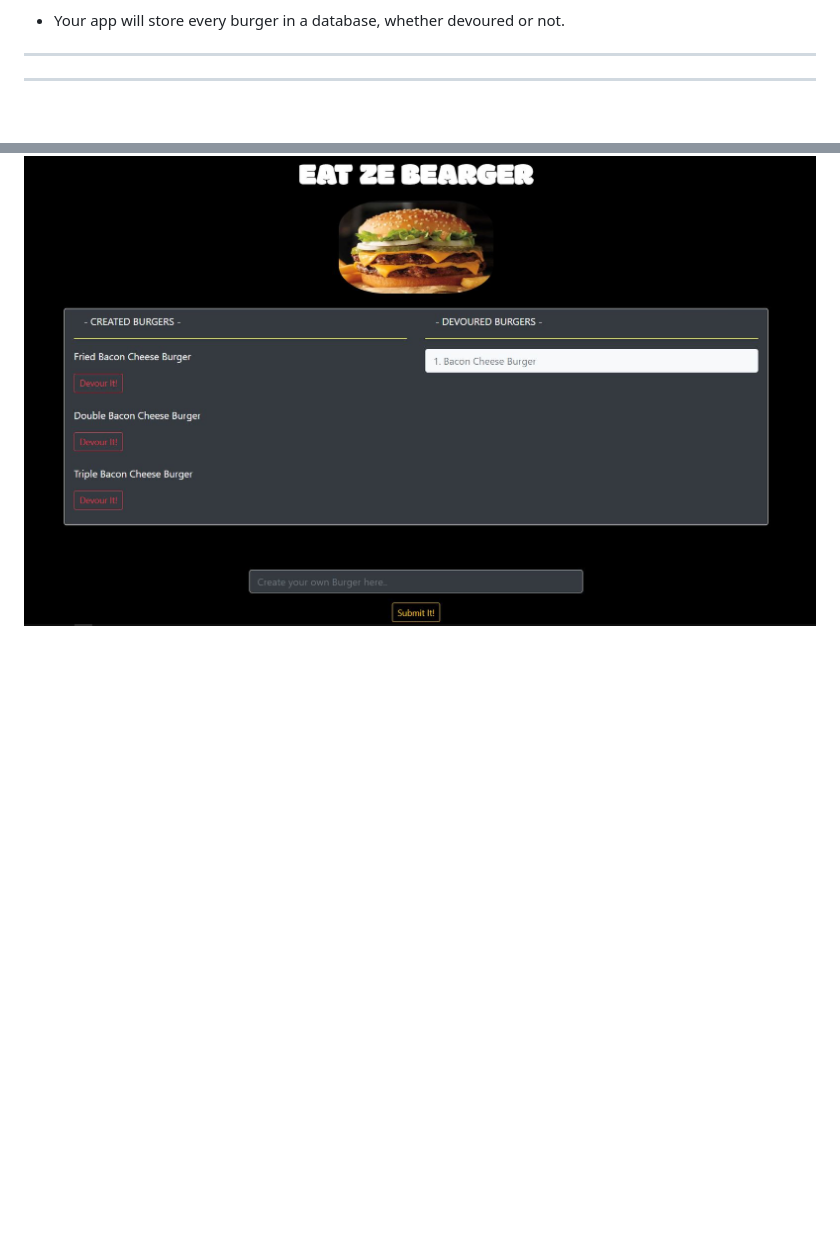
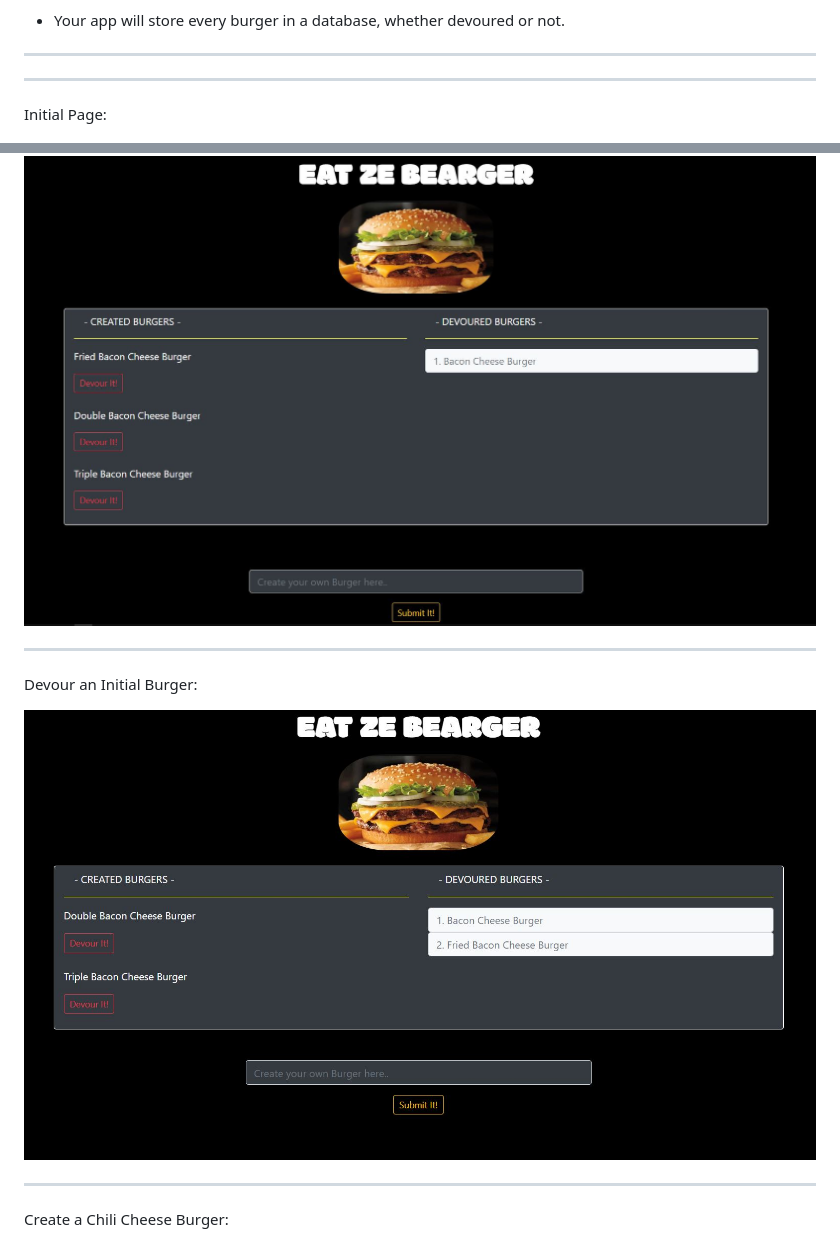
Before and after one commit to PCHIII/burger, a Markdown page: README.md, 2 parts joined by grey strips. Drawn GitHub-style; pictures changed too: public/assets/img/readme1.JPG (added); blank space fills up the shorter version.

```diff
--- a/README.md
+++ b/README.md
@@ -16,7 +16,13 @@ In this assignment, we created a burger logger with MySQL, Node, Express, Handle
 
 - - -
 - - -
+Initial Page:
 
 ![](public/assets/img/readme.JPG)
+- - -
+Devour an Initial Burger:
 
+![](public/assets/img/readme1.JPG)
+- - -
+Create a Chili Cheese Burger:
 
```
Also changed, not shown: other parts of README.md (+10 -0 lines), public/assets/img/readme2.JPG (added), public/assets/img/readme3.JPG (added), public/assets/img/readme4.JPG (added), 3 other files.
